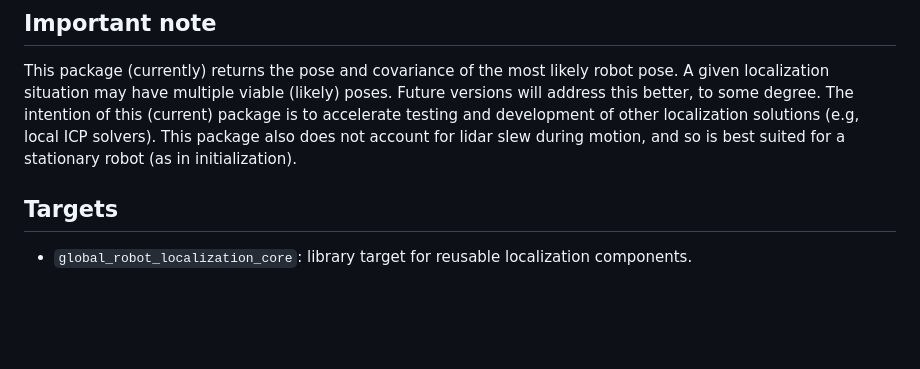
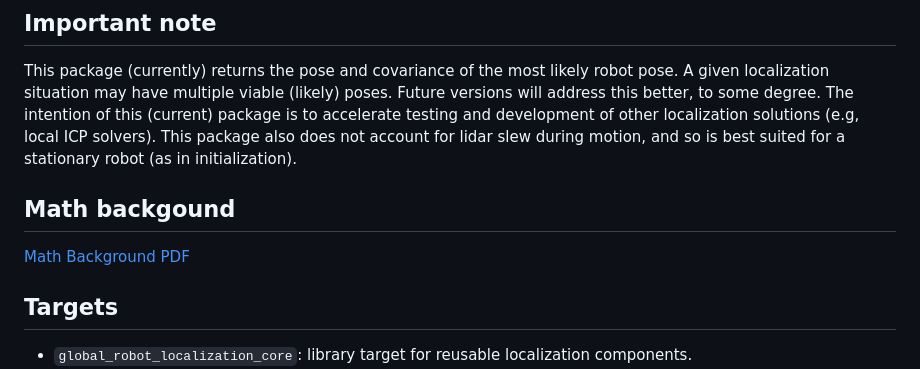
Before and after one commit to StuartGJohnson/global_robot_localization, a Markdown page: README.md, the part around the change. GitHub-like rendering; blank space fills up the shorter version.

Commit message:
Add math background section to README
Add a section for math background with a link to the PDF.

```diff
--- a/README.md
+++ b/README.md
@@ -6,6 +6,10 @@ occupancy map using lidar /scan data.
 ## Important note
 
 This package (currently) returns the pose and covariance of the most likely robot pose. A given localization situation may have multiple viable (likely) poses. Future versions will address this better, to some degree. The intention of this (current) package is to accelerate testing and development of other localization solutions (e.g, local ICP solvers). This package also does not account for lidar slew during motion, and so is best suited for a stationary robot (as in initialization).
+
+## Math backgound
+
+[Math Background PDF](https://StuartGJohnson.github.io/global_robot_localization/algo.pdf)
 
 ## Targets
 
```
